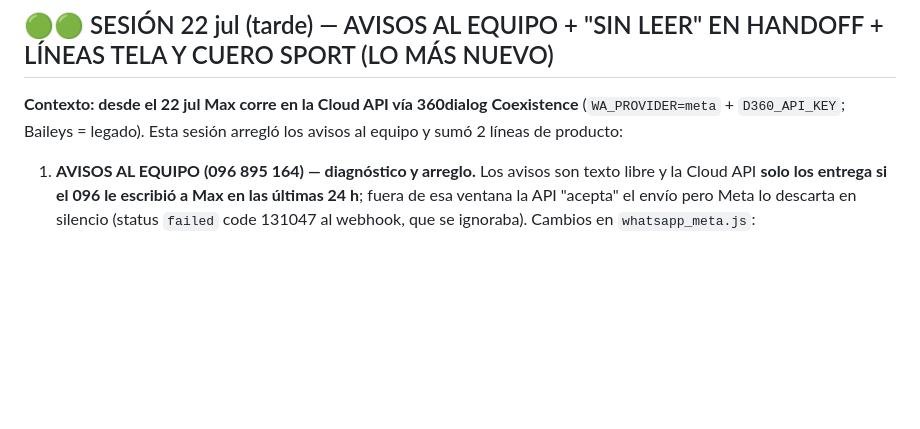
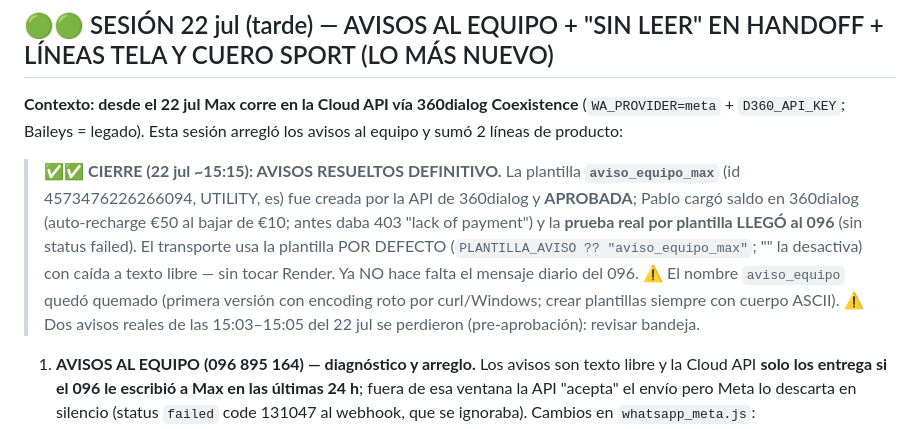
Before and after one commit to scarlattopablo-star/max-tester, a Markdown page: ESTADO.md, the part around the change. Drawn GitHub-style; blank space fills up the shorter version.

Commit message:
docs(estado): avisos al equipo resueltos definitivo (plantilla aprobada + saldo + prueba entregada)
Co-Authored-By: Claude Fable 5 <noreply@anthropic.com>

```diff
--- a/ESTADO.md
+++ b/ESTADO.md
@@ -5,6 +5,15 @@ Bot de WhatsApp para La Casa del Cubreasiento. Asistente **Max** (antes Vale). C
 ## 🟢🟢 SESIÓN 22 jul (tarde) — AVISOS AL EQUIPO + "SIN LEER" EN HANDOFF + LÍNEAS TELA Y CUERO SPORT (LO MÁS NUEVO)
 
 **Contexto: desde el 22 jul Max corre en la Cloud API vía 360dialog Coexistence** (`WA_PROVIDER=meta` + `D360_API_KEY`; Baileys = legado). Esta sesión arregló los avisos al equipo y sumó 2 líneas de producto:
+
+> ✅✅ **CIERRE (22 jul ~15:15): AVISOS RESUELTOS DEFINITIVO.** La plantilla **`aviso_equipo_max`**
+> (id 4573476226266094, UTILITY, es) fue creada por la API de 360dialog y **APROBADA**; Pablo cargó
+> saldo en 360dialog (auto-recharge €50 al bajar de €10; antes daba 403 "lack of payment") y la
+> **prueba real por plantilla LLEGÓ al 096** (sin status failed). El transporte usa la plantilla POR
+> DEFECTO (`PLANTILLA_AVISO ?? "aviso_equipo_max"`; "" la desactiva) con caída a texto libre — sin
+> tocar Render. Ya NO hace falta el mensaje diario del 096. ⚠️ El nombre `aviso_equipo` quedó quemado
+> (primera versión con encoding roto por curl/Windows; crear plantillas siempre con cuerpo ASCII).
+> ⚠️ Dos avisos reales de las 15:03–15:05 del 22 jul se perdieron (pre-aprobación): revisar bandeja.
 
 1. **AVISOS AL EQUIPO (096 895 164) — diagnóstico y arreglo.** Los avisos son texto libre y la Cloud API **solo los entrega si el 096 le escribió a Max en las últimas 24 h**; fuera de esa ventana la API "acepta" el envío pero Meta lo descarta en silencio (status `failed` code 131047 al webhook, que se ignoraba). Cambios en `whatsapp_meta.js`:
    - Los `statuses` **fallados ahora se loguean** (evento `envio_fallido` en `/api/diag` + consola) — antes no dejaban rastro.
```
